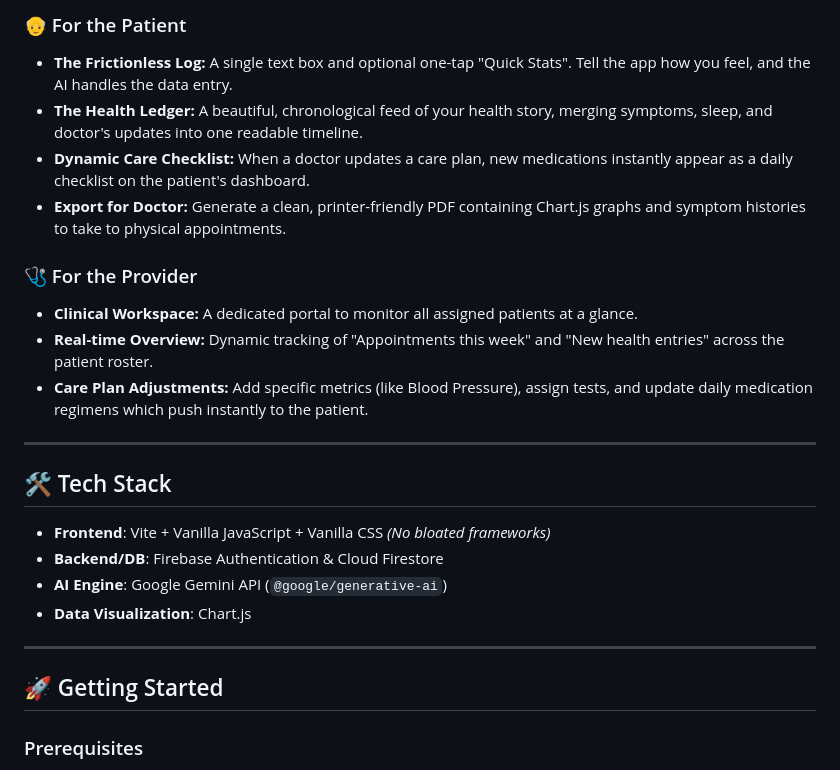
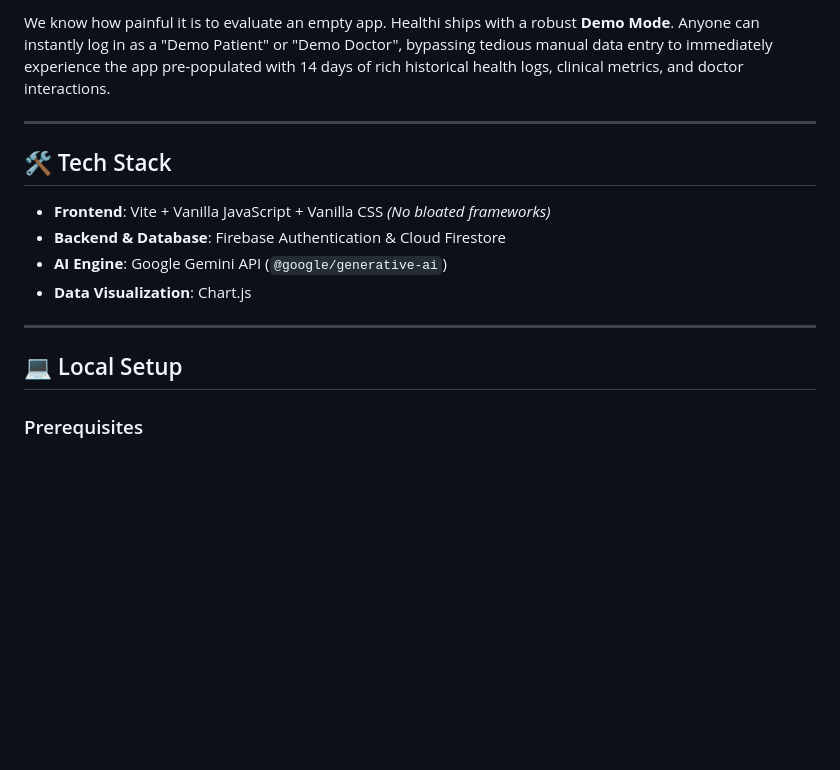
Before and after one commit to Anush65/Healthi, a Markdown page: README.md, the part around one of its changes. GitHub-like rendering; blank space fills up the shorter version.

```diff
--- a/README.md
+++ b/README.md
@@ -57,26 +57,18 @@ graph TD
 
-### 👴 For the Patient
-- **The Frictionless Log:** A single text box and optional one-tap "Quick Stats". Tell the app how you feel, and the AI handles the data entry.
-- **The Health Ledger:** A beautiful, chronological feed of your health story, merging symptoms, sleep, and doctor's updates into one readable timeline.
-- **Dynamic Care Checklist:** When a doctor updates a care plan, new medications instantly appear as a daily checklist on the patient's dashboard.
-- **Export for Doctor:** Generate a clean, printer-friendly PDF containing Chart.js graphs and symptom histories to take to physical appointments.
-
-### 🩺 For the Provider
-- **Clinical Workspace:** A dedicated portal to monitor all assigned patients at a glance.
-- **Real-time Overview:** Dynamic tracking of "Appointments this week" and "New health entries" across the patient roster.
-- **Care Plan Adjustments:** Add specific metrics (like Blood Pressure), assign tests, and update daily medication regimens which push instantly to the patient.
+We know how painful it is to evaluate an empty app. Healthi ships with a robust **Demo Mode**.
+Anyone can instantly log in as a "Demo Patient" or "Demo Doctor", bypassing tedious manual data entry to immediately experience the app pre-populated with 14 days of rich historical health logs, clinical metrics, and doctor interactions.
 
 ---
 
 ## 🛠 Tech Stack
 - **Frontend**: Vite + Vanilla JavaScript + Vanilla CSS *(No bloated frameworks)*
-- **Backend/DB**: Firebase Authentication & Cloud Firestore
+- **Backend & Database**: Firebase Authentication & Cloud Firestore
 - **AI Engine**: Google Gemini API (`@google/generative-ai`)
 - **Data Visualization**: Chart.js
 
 ---
 
-## 🚀 Getting Started
+## 💻 Local Setup
 
 ### Prerequisites
 - Node.js installed
```
Also changed, not shown: other parts of README.md (+22 -23 lines).
